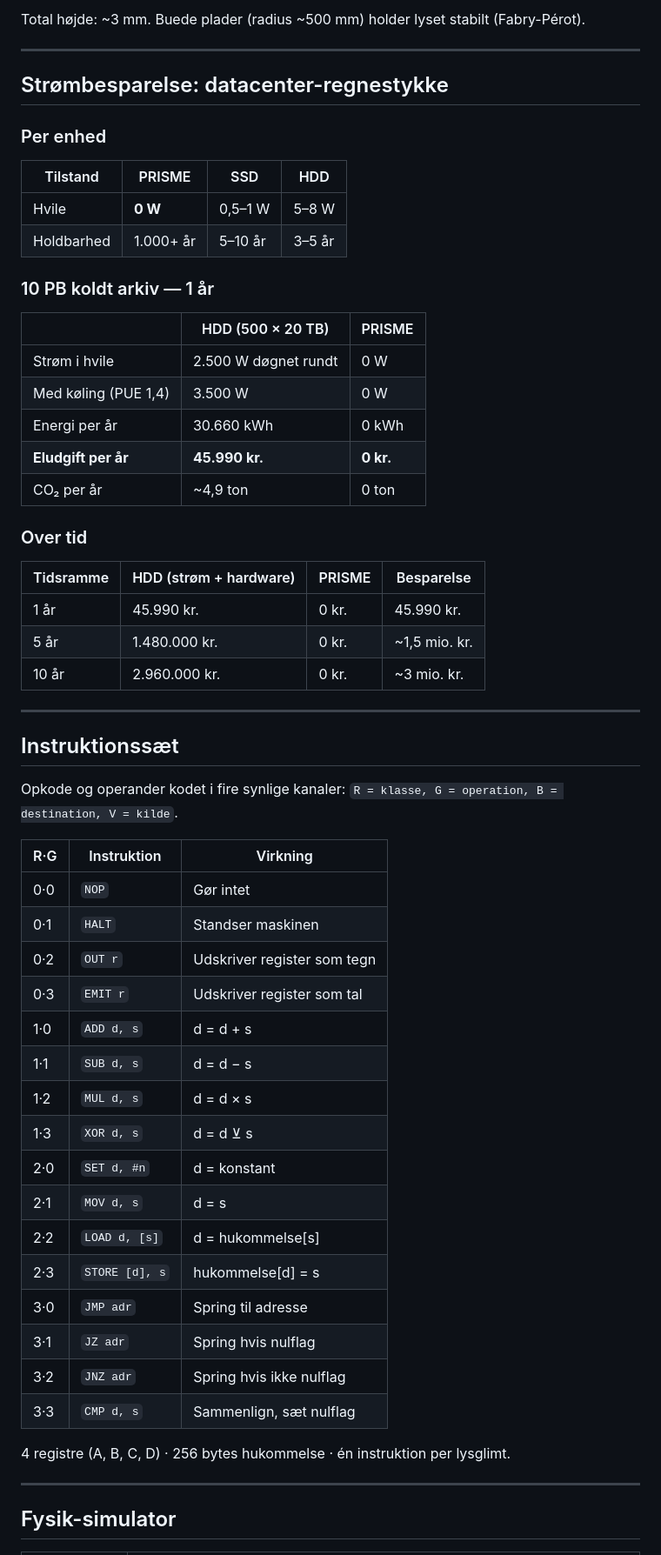
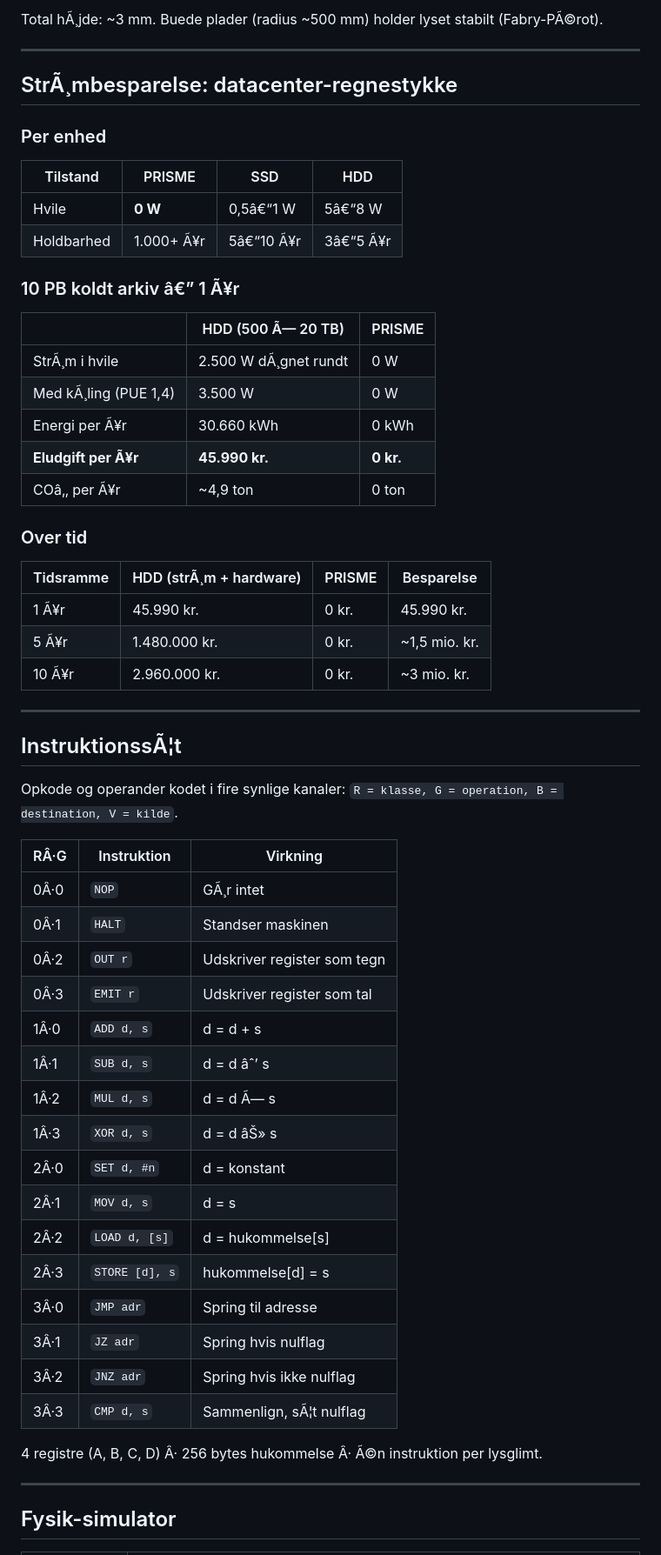
Before and after one commit to Janus5G/PRISME, a Markdown page: README.md, the part around one of its changes. Shown at 87% size. Rendered like a GitHub page.

````diff
--- a/README.md
+++ b/README.md
@@ -240,62 +240,62 @@ UV-kanalen opdager korrupte symboler og markerer dem som **udslettelser**. Reed-
 ```
 
-Total højde: ~3 mm. Buede plader (radius ~500 mm) holder lyset stabilt (Fabry-Pérot).
+Total hÃ¸jde: ~3 mm. Buede plader (radius ~500 mm) holder lyset stabilt (Fabry-PÃ©rot).
 
 ---
 
-## Strømbesparelse: datacenter-regnestykke
+## StrÃ¸mbesparelse: datacenter-regnestykke
 
 ### Per enhed
 
 | Tilstand | PRISME | SSD | HDD |
 |----------|--------|-----|-----|
-| Hvile | **0 W** | 0,5–1 W | 5–8 W |
-| Holdbarhed | 1.000+ år | 5–10 år | 3–5 år |
+| Hvile | **0 W** | 0,5â€“1 W | 5â€“8 W |
+| Holdbarhed | 1.000+ Ã¥r | 5â€“10 Ã¥r | 3â€“5 Ã¥r |
 
-### 10 PB koldt arkiv — 1 år
+### 10 PB koldt arkiv â€” 1 Ã¥r
 
-| | HDD (500 × 20 TB) | PRISME |
+| | HDD (500 Ã— 20 TB) | PRISME |
 |---|---|---|
-| Strøm i hvile | 2.500 W døgnet rundt | 0 W |
-| Med køling (PUE 1,4) | 3.500 W | 0 W |
-| Energi per år | 30.660 kWh | 0 kWh |
-| **Eludgift per år** | **45.990 kr.** | **0 kr.** |
-| CO₂ per år | ~4,9 ton | 0 ton |
+| StrÃ¸m i hvile | 2.500 W dÃ¸gnet rundt | 0 W |
+| Med kÃ¸ling (PUE 1,4) | 3.500 W | 0 W |
+| Energi per Ã¥r | 30.660 kWh | 0 kWh |
+| **Eludgift per Ã¥r** | **45.990 kr.** | **0 kr.** |
+| COâ‚‚ per Ã¥r | ~4,9 ton | 0 ton |
 
 ### Over tid
 
-| Tidsramme | HDD (strøm + hardware) | PRISME | Besparelse |
+| Tidsramme | HDD (strÃ¸m + hardware) | PRISME | Besparelse |
 |-----------|------------------------|--------|------------|
-| 1 år | 45.990 kr. | 0 kr. | 45.990 kr. |
-| 5 år | 1.480.000 kr. | 0 kr. | ~1,5 mio. kr. |
-| 10 år | 2.960.000 kr. | 0 kr. | ~3 mio. kr. |
+| 1 Ã¥r | 45.990 kr. | 0 kr. | 45.990 kr. |
+| 5 Ã¥r | 1.480.000 kr. | 0 kr. | ~1,5 mio. kr. |
+| 10 Ã¥r | 2.960.000 kr. | 0 kr. | ~3 mio. kr. |
 
 ---
 
-## Instruktionssæt
+## InstruktionssÃ¦t
 
 Opkode og operander kodet i fire synlige kanaler: `R = klasse, G = operation, B = destination, V = kilde`.
 
-| R·G | Instruktion | Virkning |
+| RÂ·G | Instruktion | Virkning |
 |-----|-------------|----------|
-| 0·0 | `NOP` | Gør intet |
-| 0·1 | `HALT` | Standser maskinen |
-| 0·2 | `OUT r` | Udskriver register som tegn |
-| 0·3 | `EMIT r` | Udskriver register som tal |
-| 1·0 | `ADD d, s` | d = d + s |
-| 1·1 | `SUB d, s` | d = d − s |
-| 1·2 | `MUL d, s` | d = d × s |
-| 1·3 | `XOR d, s` | d = d ⊻ s |
-| 2·0 | `SET d, #n` | d = konstant |
-| 2·1 | `MOV d, s` | d = s |
-| 2·2 | `LOAD d, [s]` | d = hukommelse[s] |
-| 2·3 | `STORE [d], s` | hukommelse[d] = s |
-| 3·0 | `JMP adr` | Spring til adresse |
-| 3·1 | `JZ adr` | Spring hvis nulflag |
-| 3·2 | `JNZ adr` | Spring hvis ikke nulflag |
-| 3·3 | `CMP d, s` | Sammenlign, sæt nulflag |
+| 0Â·0 | `NOP` | GÃ¸r intet |
+| 0Â·1 | `HALT` | Standser maskinen |
+| 0Â·2 | `OUT r` | Udskriver register som tegn |
+| 0Â·3 | `EMIT r` | Udskriver register som tal |
+| 1Â·0 | `ADD d, s` | d = d + s |
+| 1Â·1 | `SUB d, s` | d = d âˆ’ s |
+| 1Â·2 | `MUL d, s` | d = d Ã— s |
+| 1Â·3 | `XOR d, s` | d = d âŠ» s |
+| 2Â·0 | `SET d, #n` | d = konstant |
+| 2Â·1 | `MOV d, s` | d = s |
+| 2Â·2 | `LOAD d, [s]` | d = hukommelse[s] |
+| 2Â·3 | `STORE [d], s` | hukommelse[d] = s |
+| 3Â·0 | `JMP adr` | Spring til adresse |
+| 3Â·1 | `JZ adr` | Spring hvis nulflag |
+| 3Â·2 | `JNZ adr` | Spring hvis ikke nulflag |
+| 3Â·3 | `CMP d, s` | Sammenlign, sÃ¦t nulflag |
 
-4 registre (A, B, C, D) · 256 bytes hukommelse · én instruktion per lysglimt.
+4 registre (A, B, C, D) Â· 256 bytes hukommelse Â· Ã©n instruktion per lysglimt.
 
 ---
 
````
Also changed, not shown: other parts of README.md (+134 -134 lines).
